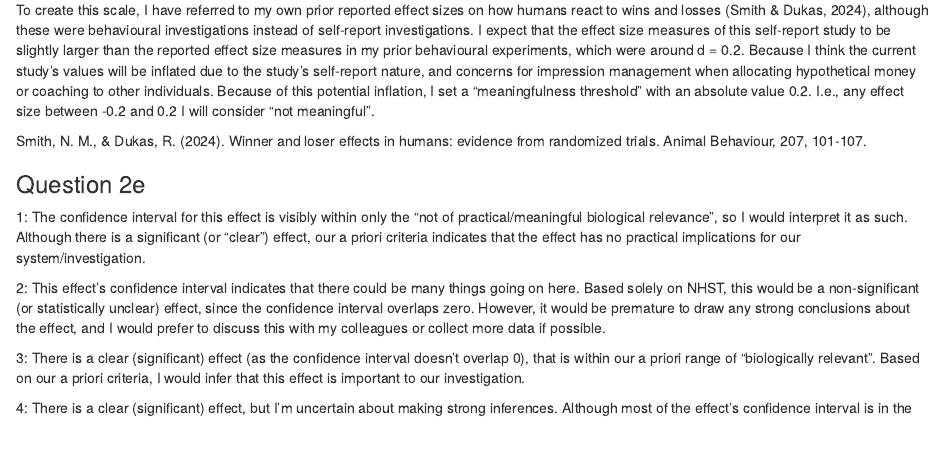
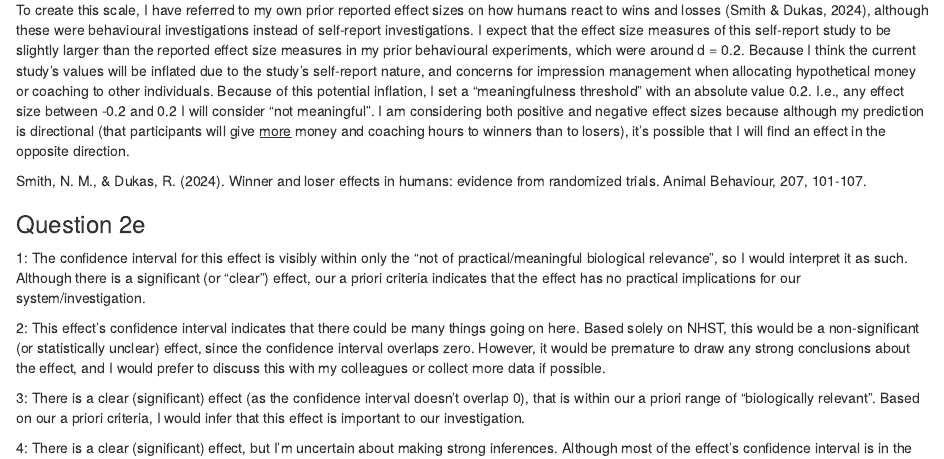
Before and after one commit to noah-mt-smith/QMEE, an R Markdown document (QMEE_HW6.Rmd): the page in a window 1100 px wide, from 3140 px down. Rendered offline with R 4.5, knitr and Pandoc, with nearby package versions.

Commit message:
hw6 update

```diff
--- a/QMEE_HW6.Rmd
+++ b/QMEE_HW6.Rmd
@@ -48,7 +48,7 @@
 
 ![](hw6_q2d_figure.jpg)
 
-To create this scale, I have referred to my own prior reported effect sizes on how humans react to wins and losses (Smith & Dukas, 2024), although these were behavioural investigations instead of self-report investigations. I expect that the effect size measures of this self-report study to be slightly larger than the reported effect size measures in my prior behavioural experiments, which were around d = 0.2. Because I think the current study's values will be inflated due to the study's self-report nature, and concerns for impression management when allocating hypothetical money or coaching to other individuals. Because of this potential inflation, I set a "meaningfulness threshold" with an absolute value 0.2. I.e., any effect size between -0.2 and 0.2 I will consider "not meaningful".
+To create this scale, I have referred to my own prior reported effect sizes on how humans react to wins and losses (Smith & Dukas, 2024), although these were behavioural investigations instead of self-report investigations. I expect that the effect size measures of this self-report study to be slightly larger than the reported effect size measures in my prior behavioural experiments, which were around d = 0.2. Because I think the current study's values will be inflated due to the study's self-report nature, and concerns for impression management when allocating hypothetical money or coaching to other individuals. Because of this potential inflation, I set a "meaningfulness threshold" with an absolute value 0.2. I.e., any effect size between -0.2 and 0.2 I will consider "not meaningful". I am considering both positive and negative effect sizes because although my prediction is directional (that participants will give [more]{.underline} money and coaching hours to winners than to losers), it's possible that I will find an effect in the opposite direction.
 
 Smith, N. M., & Dukas, R. (2024). Winner and loser effects in humans: evidence from randomized trials. Animal Behaviour, 207, 101-107.
 
```
